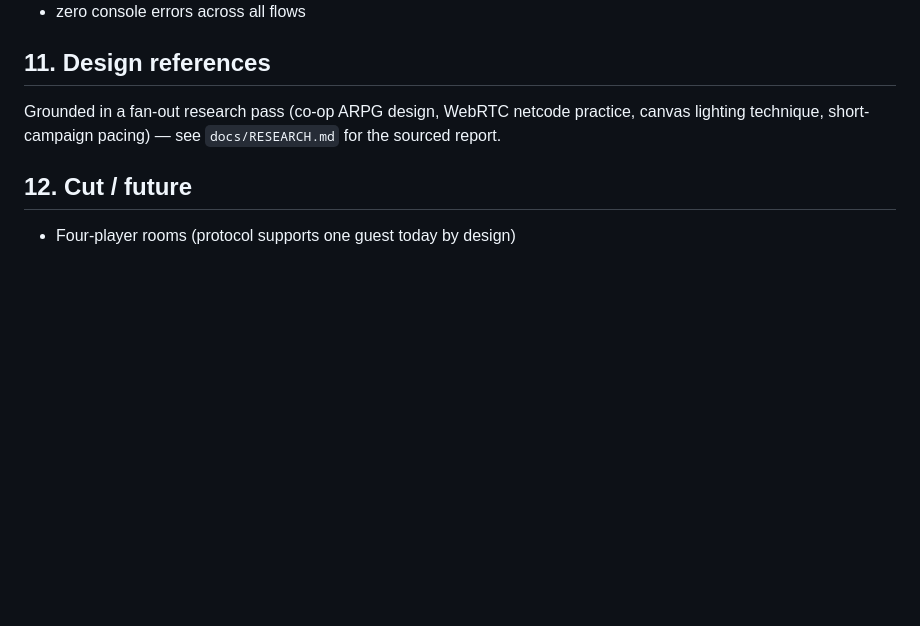
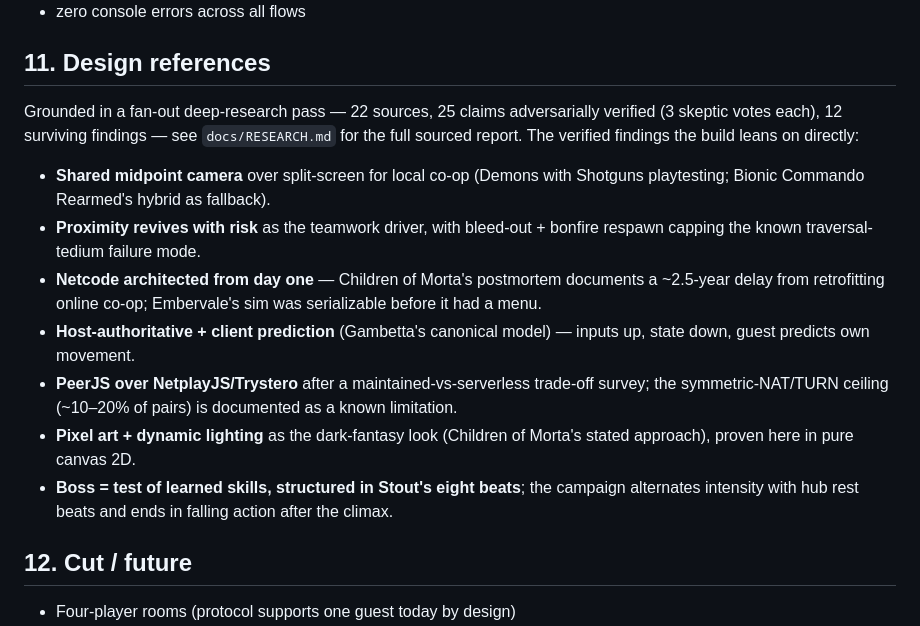
Before and after one commit to iangavilan31-dot/gh-studio, a Markdown page: DESIGN.md, the part around the change. Drawn GitHub-style; blank space fills up the shorter version.

```diff
--- a/DESIGN.md
+++ b/DESIGN.md
@@ -192,8 +192,25 @@ Tested with Playwright against real Chromium:
 
 ## 11. Design references
 
-Grounded in a fan-out research pass (co-op ARPG design, WebRTC netcode practice, canvas
-lighting technique, short-campaign pacing) — see `docs/RESEARCH.md` for the sourced report.
+Grounded in a fan-out deep-research pass — 22 sources, 25 claims adversarially verified
+(3 skeptic votes each), 12 surviving findings — see `docs/RESEARCH.md` for the full sourced
+report. The verified findings the build leans on directly:
+
+* **Shared midpoint camera** over split-screen for local co-op (Demons with Shotguns
+  playtesting; Bionic Commando Rearmed's hybrid as fallback).
+* **Proximity revives with risk** as the teamwork driver, with bleed-out + bonfire respawn
+  capping the known traversal-tedium failure mode.
+* **Netcode architected from day one** — Children of Morta's postmortem documents a
+  ~2.5-year delay from retrofitting online co-op; Embervale's sim was serializable before
+  it had a menu.
+* **Host-authoritative + client prediction** (Gambetta's canonical model) — inputs up,
+  state down, guest predicts own movement.
+* **PeerJS over NetplayJS/Trystero** after a maintained-vs-serverless trade-off survey;
+  the symmetric-NAT/TURN ceiling (~10–20% of pairs) is documented as a known limitation.
+* **Pixel art + dynamic lighting** as the dark-fantasy look (Children of Morta's stated
+  approach), proven here in pure canvas 2D.
+* **Boss = test of learned skills, structured in Stout's eight beats**; the campaign
+  alternates intensity with hub rest beats and ends in falling action after the climax.
 
 ## 12. Cut / future
 
```
Also changed, not shown: docs/RESEARCH.md (added, +134 -0 lines).
